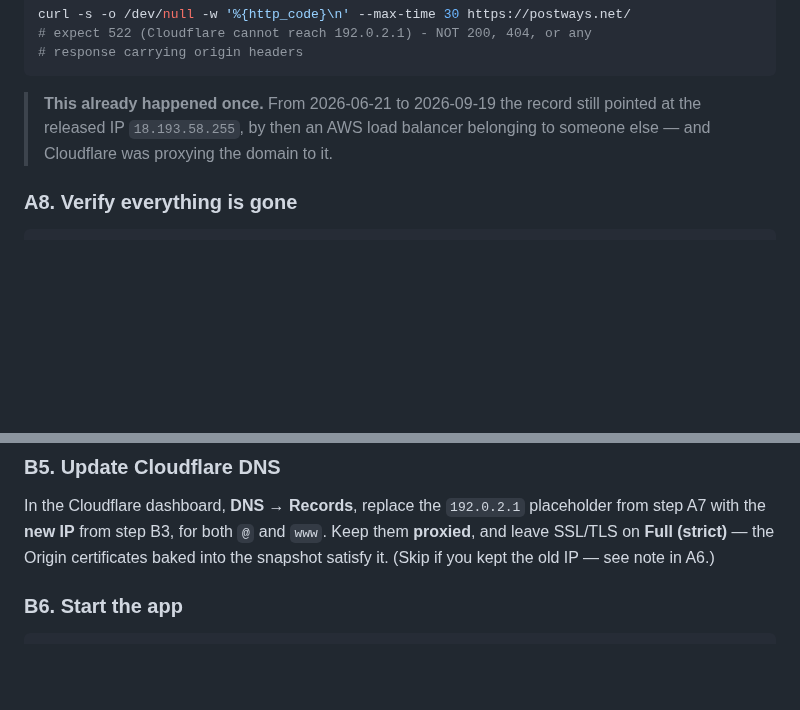
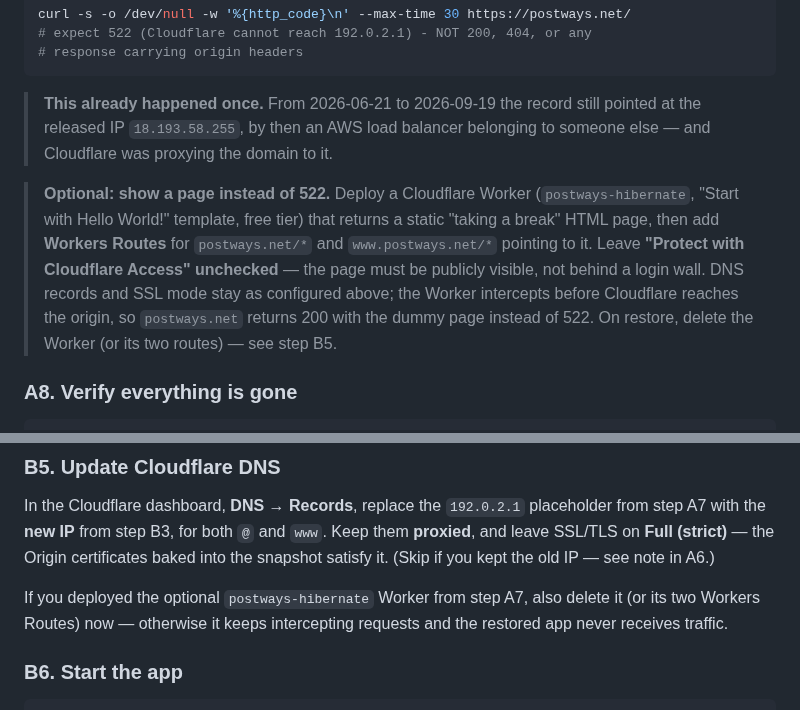
Before and after one commit to ruslanways/postways-v2, a Markdown page: docs/RUNBOOK_HIBERNATE.md, 2 parts joined by grey strips. GitHub-like rendering; blank space fills up the shorter version.

Commit message:
docs(runbook): mentioned optional Cloudflare Worker for hibernate placeholder page
Documented using a Cloudflare Worker (Workers Routes) to serve a public
"taking a break" page during hibernation instead of a bare 522, plus the
teardown step on restore.

Co-Authored-By: Claude Sonnet 5 <noreply@anthropic.com>
Claude-Session: https://claude.ai/code/session_01EUzyUq39K7RKdWCkWLtBDm

````diff
--- a/docs/RUNBOOK_HIBERNATE.md
+++ b/docs/RUNBOOK_HIBERNATE.md
@@ -172,6 +172,16 @@ curl -s -o /dev/null -w '%{http_code}\n' --max-time 30 https://postways.net/
 > pointed at the released IP `18.193.58.255`, by then an AWS load balancer
 > belonging to someone else — and Cloudflare was proxying the domain to it.
 
+> **Optional: show a page instead of 522.** Deploy a Cloudflare Worker
+> (`postways-hibernate`, "Start with Hello World!" template, free tier) that
+> returns a static "taking a break" HTML page, then add **Workers Routes**
+> for `postways.net/*` and `www.postways.net/*` pointing to it. Leave
+> **"Protect with Cloudflare Access" unchecked** — the page must be publicly
+> visible, not behind a login wall. DNS records and SSL mode stay as
+> configured above; the Worker intercepts before Cloudflare reaches the
+> origin, so `postways.net` returns 200 with the dummy page instead of 522.
+> On restore, delete the Worker (or its two routes) — see step B5.
+
 ### A8. Verify everything is gone
 
 ```bash
@@ -252,6 +262,10 @@ placeholder from step A7 with the **new IP** from step B3, for both `@` and
 Origin certificates baked into the snapshot satisfy it. (Skip if you kept the
 old IP — see note in A6.)
 
+If you deployed the optional `postways-hibernate` Worker from step A7, also
+delete it (or its two Workers Routes) now — otherwise it keeps intercepting
+requests and the restored app never receives traffic.
+
 ### B6. Start the app
 
 ```bash
````
